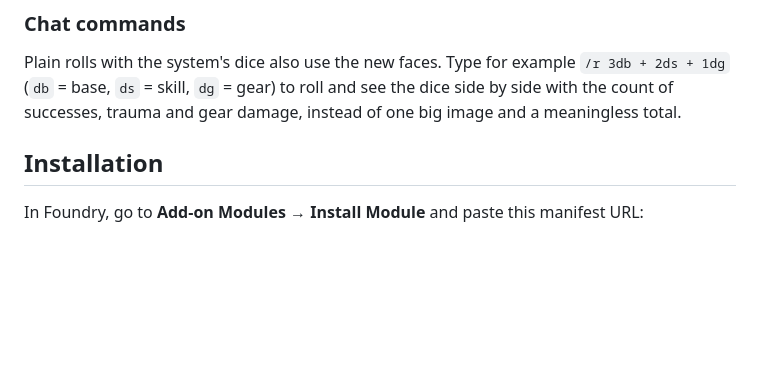
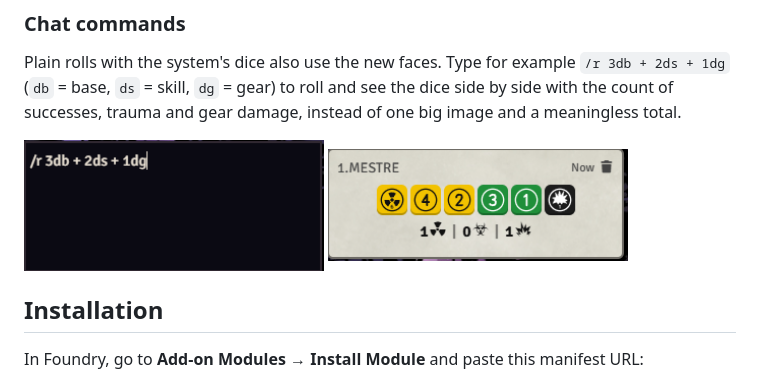
Before and after one commit to f-fabner/mutant-dices, a Markdown page: README.md, the part around the change. Rendered like a GitHub page; pictures changed too: docs/images/chat-command-roll.png (added), docs/images/chat-command.png (added); blank space fills up the shorter version.

Commit message:
Add chat command screenshots to the README
Co-Authored-By: Claude Opus 5.5 <noreply@anthropic.com>

```diff
--- a/README.md
+++ b/README.md
@@ -66,6 +66,11 @@ The same button is also in the **Token controls** on the left of the canvas.
 
 Plain rolls with the system's dice also use the new faces. Type for example `/r 3db + 2ds + 1dg` (`db` = base, `ds` = skill, `dg` = gear) to roll and see the dice side by side with the count of successes, trauma and gear damage, instead of one big image and a meaningless total.
 
+<p>
+  <img src="docs/images/chat-command.png" alt="Typing /r 3db + 2ds + 1dg in chat" width="300">
+  <img src="docs/images/chat-command-roll.png" alt="Result of /r 3db + 2ds + 1dg" width="300">
+</p>
+
 ## Installation
 
 In Foundry, go to **Add-on Modules → Install Module** and paste this manifest URL:
```
